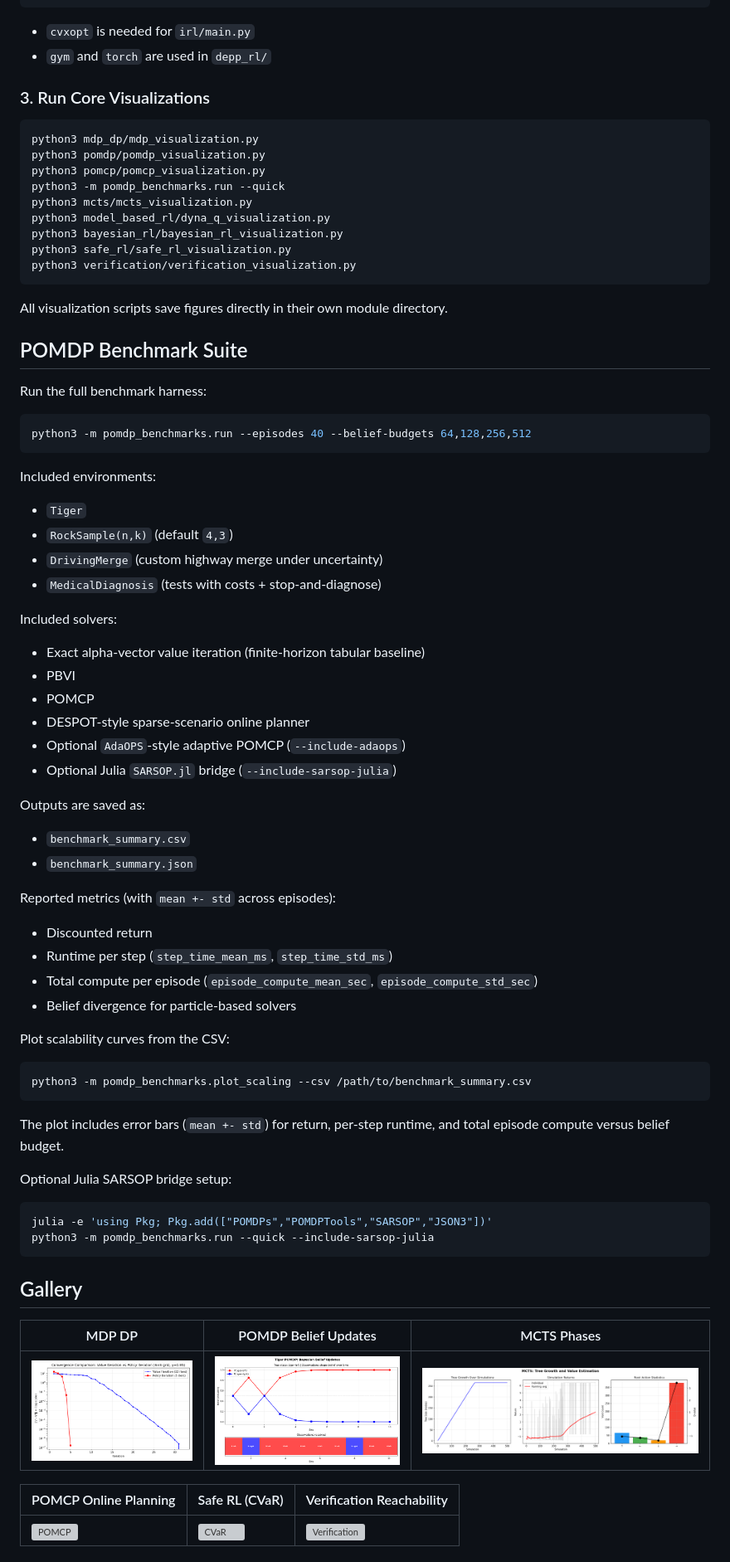
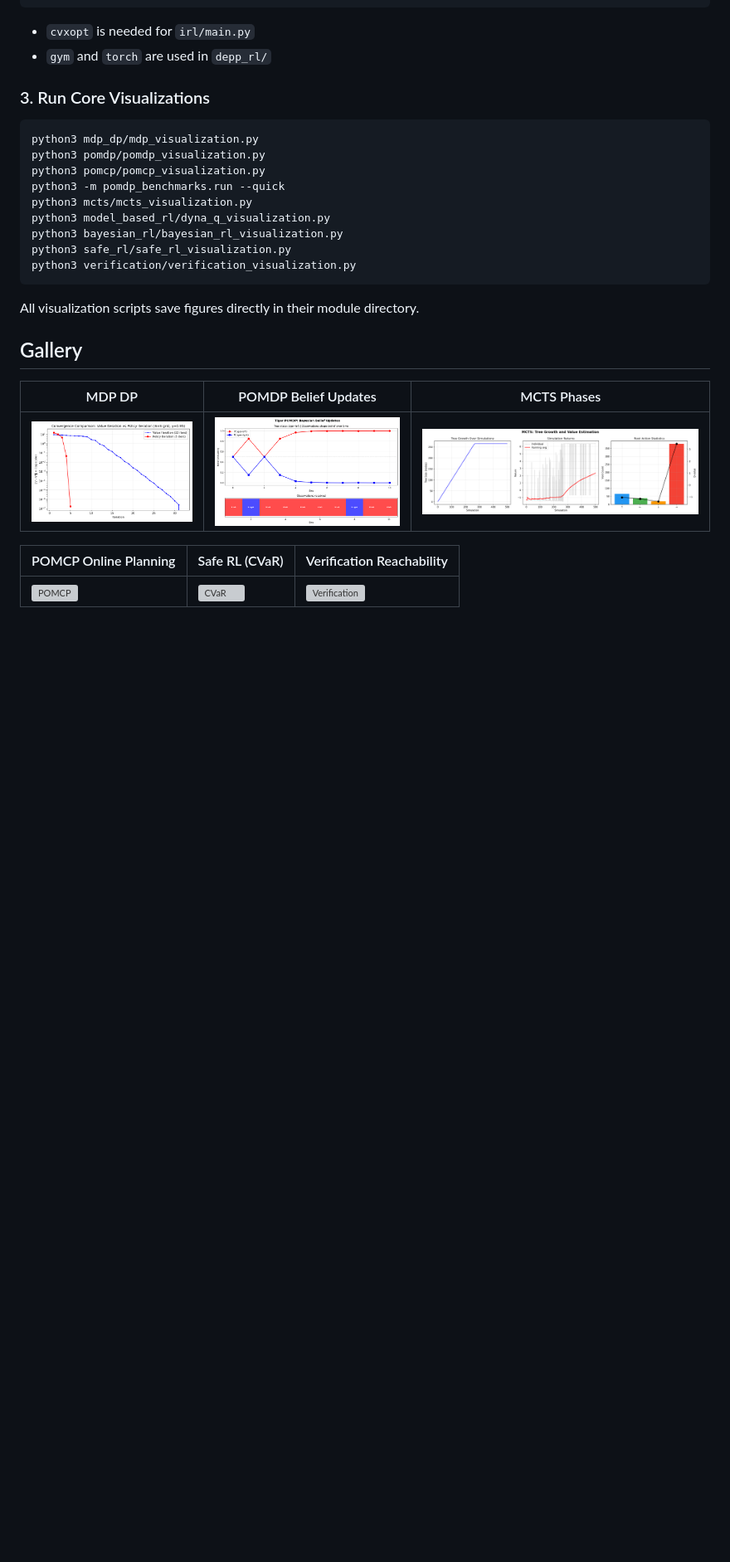
Before and after one commit to ioan-hedea/sequential-decision-making, a Markdown page: README.md, the part around one of its changes. Shown at 83% size. GitHub-like rendering; blank space fills up the shorter version; grey boxes are pictures that could not be loaded.

````diff
--- a/README.md
+++ b/README.md
@@ -66,55 +152,7 @@ python3 safe_rl/safe_rl_visualization.py
 python3 verification/verification_visualization.py
 ```
 
-All visualization scripts save figures directly in their own module directory.
-
-## POMDP Benchmark Suite
-
-Run the full benchmark harness:
-
-```bash
-python3 -m pomdp_benchmarks.run --episodes 40 --belief-budgets 64,128,256,512
-```
-
-Included environments:
-- `Tiger`
-- `RockSample(n,k)` (default `4,3`)
-- `DrivingMerge` (custom highway merge under uncertainty)
-- `MedicalDiagnosis` (tests with costs + stop-and-diagnose)
-
-Included solvers:
-- Exact alpha-vector value iteration (finite-horizon tabular baseline)
-- PBVI
-- POMCP
-- DESPOT-style sparse-scenario online planner
-- Optional `AdaOPS`-style adaptive POMCP (`--include-adaops`)
-- Optional Julia `SARSOP.jl` bridge (`--include-sarsop-julia`)
-
-Outputs are saved as:
-- `benchmark_summary.csv`
-- `benchmark_summary.json`
-
-Reported metrics (with `mean +- std` across episodes):
-- Discounted return
-- Runtime per step (`step_time_mean_ms`, `step_time_std_ms`)
-- Total compute per episode (`episode_compute_mean_sec`, `episode_compute_std_sec`)
-- Belief divergence for particle-based solvers
-
-Plot scalability curves from the CSV:
-
-```bash
-python3 -m pomdp_benchmarks.plot_scaling --csv /path/to/benchmark_summary.csv
-```
-
-The plot includes error bars (`mean +- std`) for return, per-step runtime, and
-total episode compute versus belief budget.
-
-Optional Julia SARSOP bridge setup:
-
-```bash
-julia -e 'using Pkg; Pkg.add(["POMDPs","POMDPTools","SARSOP","JSON3"])'
-python3 -m pomdp_benchmarks.run --quick --include-sarsop-julia
-```
+All visualization scripts save figures directly in their module directory.
 
 ## Gallery
 
````
Also changed, not shown: other parts of README.md (+114 -28 lines).
